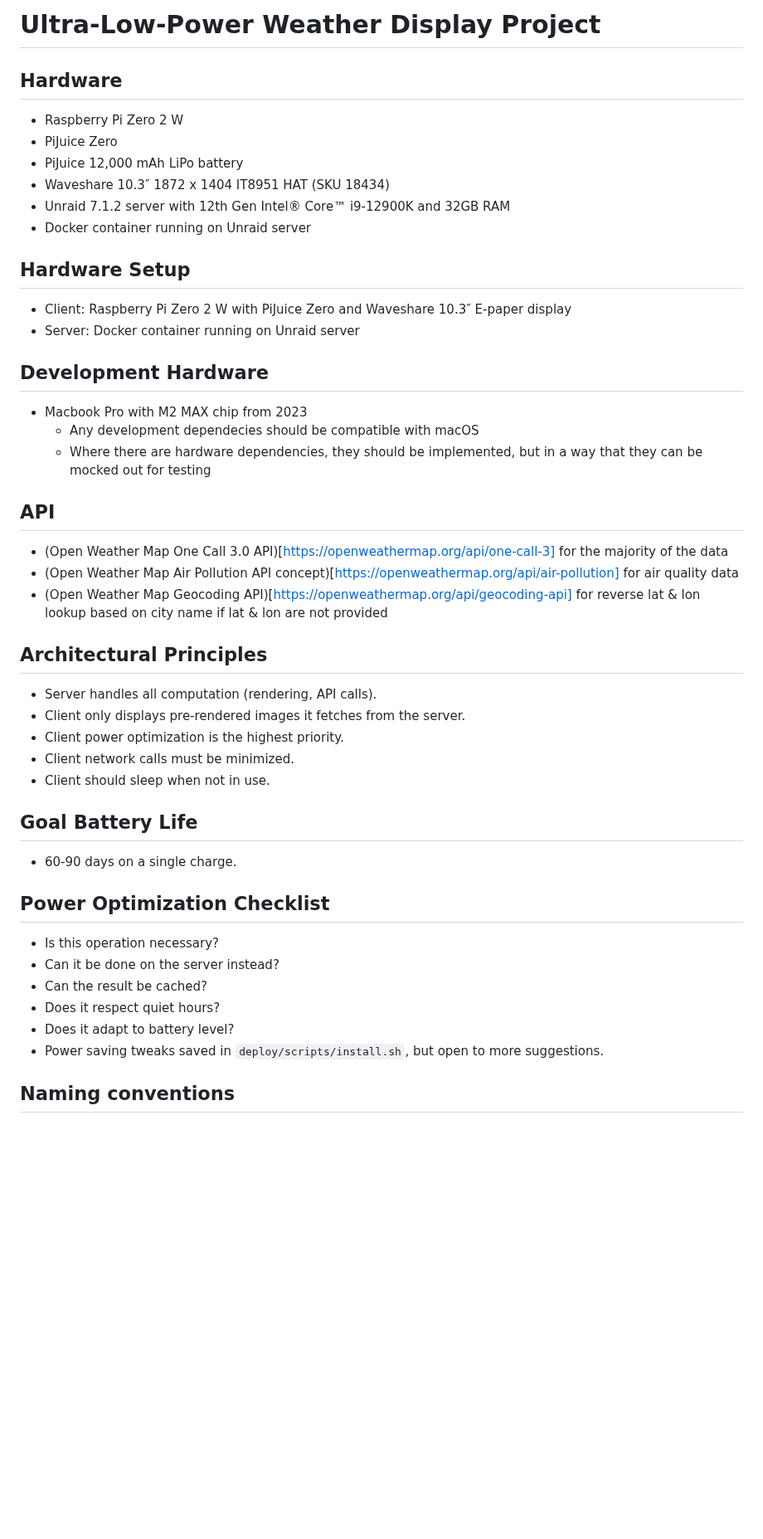
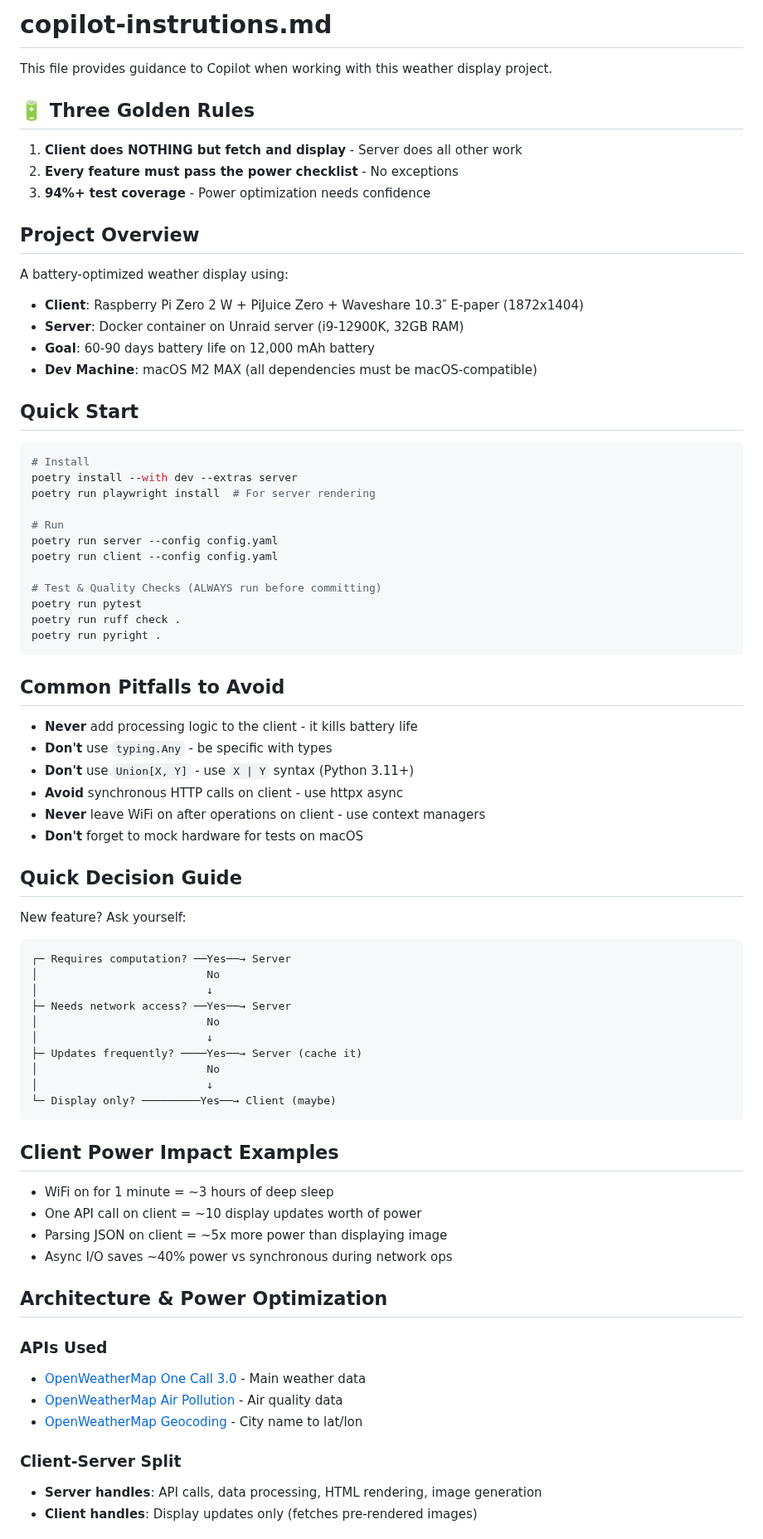
Before and after one commit to sjnims/rpi_weather_display, a Markdown page: .github/copilot-instructions.md, the part around one of its changes. Shown at 83% size. Drawn GitHub-style; blank space fills up the shorter version.

Commit message:
refactor: streamline copilot-instructions.md for clarity and organization, enhancing project guidelines and best practices

````diff
--- a/.github/copilot-instructions.md
+++ b/.github/copilot-instructions.md
@@ -1,51 +1,75 @@
-# Ultra-Low-Power Weather Display Project
+# copilot-instrutions.md
 
-## Hardware
+This file provides guidance to Copilot when working with this weather display project.
 
-- Raspberry Pi Zero 2 W
-- PiJuice Zero
-- PiJuice 12,000 mAh LiPo battery
-- Waveshare 10.3″ 1872 x 1404 IT8951 HAT (SKU 18434)
-- Unraid 7.1.2 server with 12th Gen Intel® Core™ i9-12900K and 32GB RAM
-- Docker container running on Unraid server
+## 🔋 Three Golden Rules
+1. **Client does NOTHING but fetch and display** - Server does all other work
+2. **Every feature must pass the power checklist** - No exceptions
+3. **94%+ test coverage** - Power optimization needs confidence
 
-## Hardware Setup
+## Project Overview
 
-- Client: Raspberry Pi Zero 2 W with PiJuice Zero and Waveshare 10.3″ E-paper display
-- Server: Docker container running on Unraid server
+A battery-optimized weather display using:
+- **Client**: Raspberry Pi Zero 2 W + PiJuice Zero + Waveshare 10.3″ E-paper (1872x1404)
+- **Server**: Docker container on Unraid server (i9-12900K, 32GB RAM)
+- **Goal**: 60-90 days battery life on 12,000 mAh battery
+- **Dev Machine**: macOS M2 MAX (all dependencies must be macOS-compatible)
 
-## Development Hardware
+## Quick Start
 
-- Macbook Pro with M2 MAX chip from 2023
-  - Any development dependecies should be compatible with macOS
-  - Where there are hardware dependencies, they should be implemented, but in a way that they can be mocked out for testing
+```bash
+# Install
+poetry install --with dev --extras server
+poetry run playwright install  # For server rendering
 
-## API
+# Run
+poetry run server --config config.yaml
+poetry run client --config config.yaml
 
-- (Open Weather Map One Call 3.0 API)[https://openweathermap.org/api/one-call-3] for the majority of the data
-- (Open Weather Map Air Pollution API concept)[https://openweathermap.org/api/air-pollution] for air quality data
-- (Open Weather Map Geocoding API)[https://openweathermap.org/api/geocoding-api] for reverse lat & lon lookup based on city name if lat & lon are not provided
+# Test & Quality Checks (ALWAYS run before committing)
+poetry run pytest
+poetry run ruff check .
+poetry run pyright .
+```
 
-## Architectural Principles
+## Common Pitfalls to Avoid
+- **Never** add processing logic to the client - it kills battery life
+- **Don't** use `typing.Any` - be specific with types
+- **Don't** use `Union[X, Y]` - use `X | Y` syntax (Python 3.11+)
+- **Avoid** synchronous HTTP calls on client - use httpx async
+- **Never** leave WiFi on after operations on client - use context managers
+- **Don't** forget to mock hardware for tests on macOS
 
-- Server handles all computation (rendering, API calls).
-- Client only displays pre-rendered images it fetches from the server.
-- Client power optimization is the highest priority.
-- Client network calls must be minimized.
-- Client should sleep when not in use.
+## Quick Decision Guide
 
-## Goal Battery Life
+New feature? Ask yourself:
+```
+┌─ Requires computation? ──Yes──→ Server
+│                          No
+│                          ↓
+├─ Needs network access? ──Yes──→ Server
+│                          No
+│                          ↓
+├─ Updates frequently? ────Yes──→ Server (cache it)
+│                          No
+│                          ↓
+└─ Display only? ─────────Yes──→ Client (maybe)
+```
 
-- 60-90 days on a single charge.
+## Client Power Impact Examples
+- WiFi on for 1 minute = ~3 hours of deep sleep
+- One API call on client = ~10 display updates worth of power
+- Parsing JSON on client = ~5x more power than displaying image
+- Async I/O saves ~40% power vs synchronous during network ops
 
-## Power Optimization Checklist
+## Architecture & Power Optimization
 
-- Is this operation necessary?
-- Can it be done on the server instead?
-- Can the result be cached?
-- Does it respect quiet hours?
-- Does it adapt to battery level?
-- Power saving tweaks saved in `deploy/scripts/install.sh`, but open to more suggestions.
+### APIs Used
+- [OpenWeatherMap One Call 3.0](https://openweathermap.org/api/one-call-3) - Main weather data
+- [OpenWeatherMap Air Pollution](https://openweathermap.org/api/air-pollution) - Air quality data
+- [OpenWeatherMap Geocoding](https://openweathermap.org/api/geocoding-api) - City name to lat/lon
 
-## Naming conventions
+### Client-Server Split
+- **Server handles**: API calls, data processing, HTML rendering, image generation
+- **Client handles**: Display updates only (fetches pre-rendered images)
 
````
Also changed, not shown: other parts of .github/copilot-instructions.md (+137 -229 lines).
